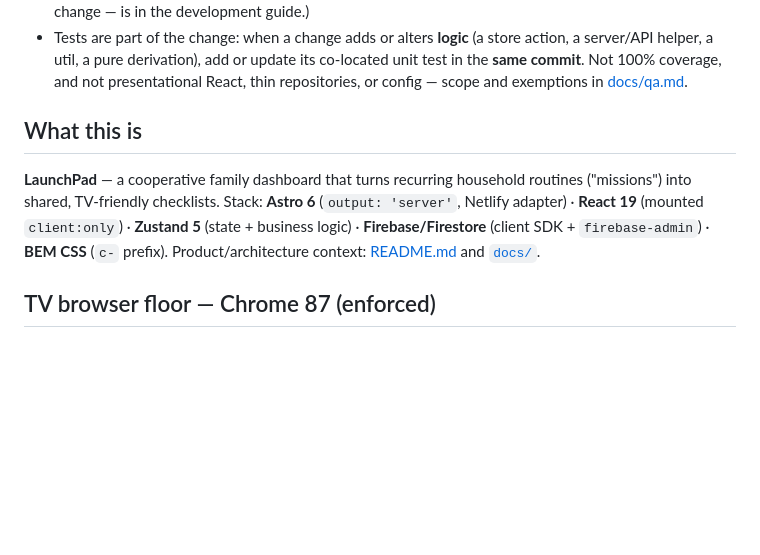
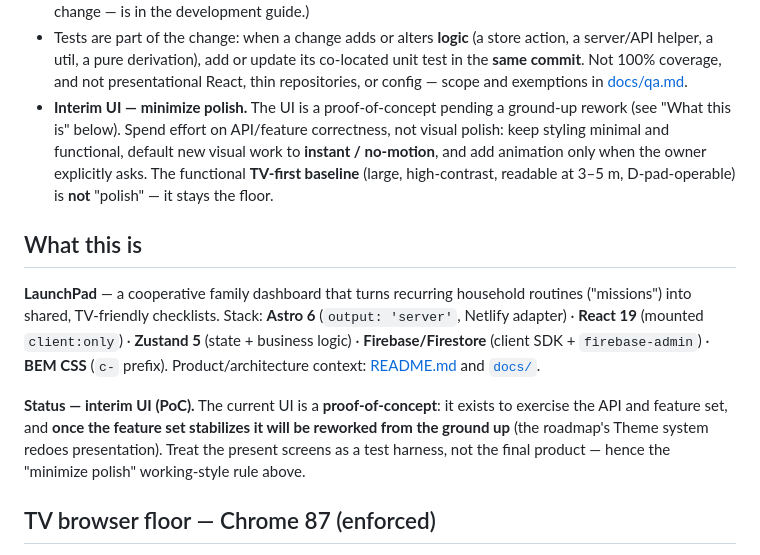
Before and after one commit to autioch/lullaby-dashboard-2, a Markdown page: CLAUDE.md, the part around the change. Drawn GitHub-style; blank space fills up the shorter version.

```diff
--- a/CLAUDE.md
+++ b/CLAUDE.md
@@ -26,6 +26,11 @@ traps, regression checklist).
   server/API helper, a util, a pure derivation), add or update its co-located unit test in the
   **same commit**. Not 100% coverage, and not presentational React, thin repositories, or config —
   scope and exemptions in [docs/qa.md](docs/qa.md#tests-are-part-of-the-change).
+- **Interim UI — minimize polish.** The UI is a proof-of-concept pending a ground-up rework (see
+  "What this is" below). Spend effort on API/feature correctness, not visual polish: keep styling
+  minimal and functional, default new visual work to **instant / no-motion**, and add animation only
+  when the owner explicitly asks. The functional **TV-first baseline** (large, high-contrast,
+  readable at 3–5 m, D-pad-operable) is **not** "polish" — it stays the floor.
 
 ## What this is
 
@@ -34,6 +39,11 @@ traps, regression checklist).
 Netlify adapter) · **React 19** (mounted `client:only`) · **Zustand 5** (state + business
 logic) · **Firebase/Firestore** (client SDK + `firebase-admin`) · **BEM CSS** (`c-` prefix).
 Product/architecture context: [README.md](README.md) and [`docs/`](docs/).
+
+**Status — interim UI (PoC).** The current UI is a **proof-of-concept**: it exists to exercise the
+API and feature set, and **once the feature set stabilizes it will be reworked from the ground up**
+(the roadmap's Theme system redoes presentation). Treat the present screens as a test harness, not
+the final product — hence the "minimize polish" working-style rule above.
 
 ## TV browser floor — Chrome 87 (enforced)
 
```
Also changed, not shown: docs-journal/18_tweak_lighten-workflow.md (added, +57 -0 lines), docs/feature-workflow.md (+16 -0 lines).
